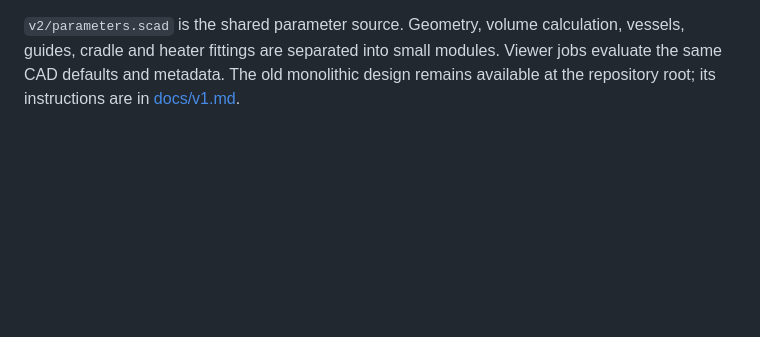
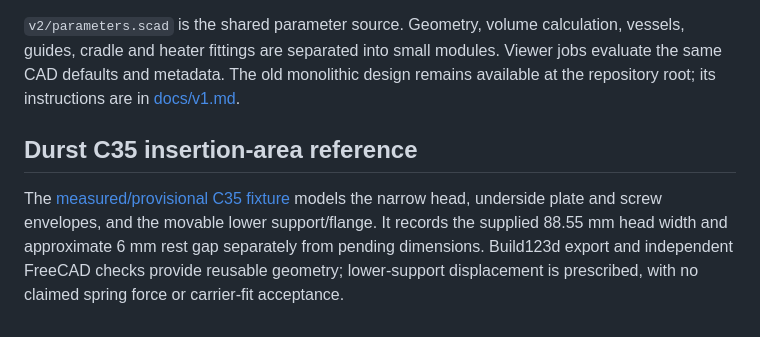
Before and after one commit to karlsander/paper-slot-processor, a Markdown page: README.md, the part around the change. Drawn GitHub-style; blank space fills up the shorter version.

Commit message:
Model measured Durst C35 insertion area with native verification

```diff
--- a/README.md
+++ b/README.md
@@ -135,3 +135,7 @@ npm --prefix viewer test
 The v2 checks cover both aspect presets, manifold solids, printer bounds and placement, liquid volume, whole-image immersion throughout agitation, guide/clip fit, paper clearance, vessel removal, heater-frame clearances and rejected invalid parameters. The optional toolpath check samples deposited paths and verifies that support centre lines do not enter the wet cavity beyond a 0.25 mm boundary tolerance. It is not a physical support-removal test. CI runs geometry and viewer tests; Bambu slicing runs locally.
 
 `v2/parameters.scad` is the shared parameter source. Geometry, volume calculation, vessels, guides, cradle and heater fittings are separated into small modules. Viewer jobs evaluate the same CAD defaults and metadata. The old monolithic design remains available at the repository root; its instructions are in [docs/v1.md](docs/v1.md).
+
+## Durst C35 insertion-area reference
+
+The [measured/provisional C35 fixture](docs/durst-c35-interface/README.md) models the narrow head, underside plate and screw envelopes, and the movable lower support/flange. It records the supplied 88.55 mm head width and approximate 6 mm rest gap separately from pending dimensions. Build123d export and independent FreeCAD checks provide reusable geometry; lower-support displacement is prescribed, with no claimed spring force or carrier-fit acceptance.
```
Also changed, not shown: docs/durst-c35-interface/README.md (added, +78 -0 lines), docs/durst-c35-interface/model-preview.png (added), 16 other files.
